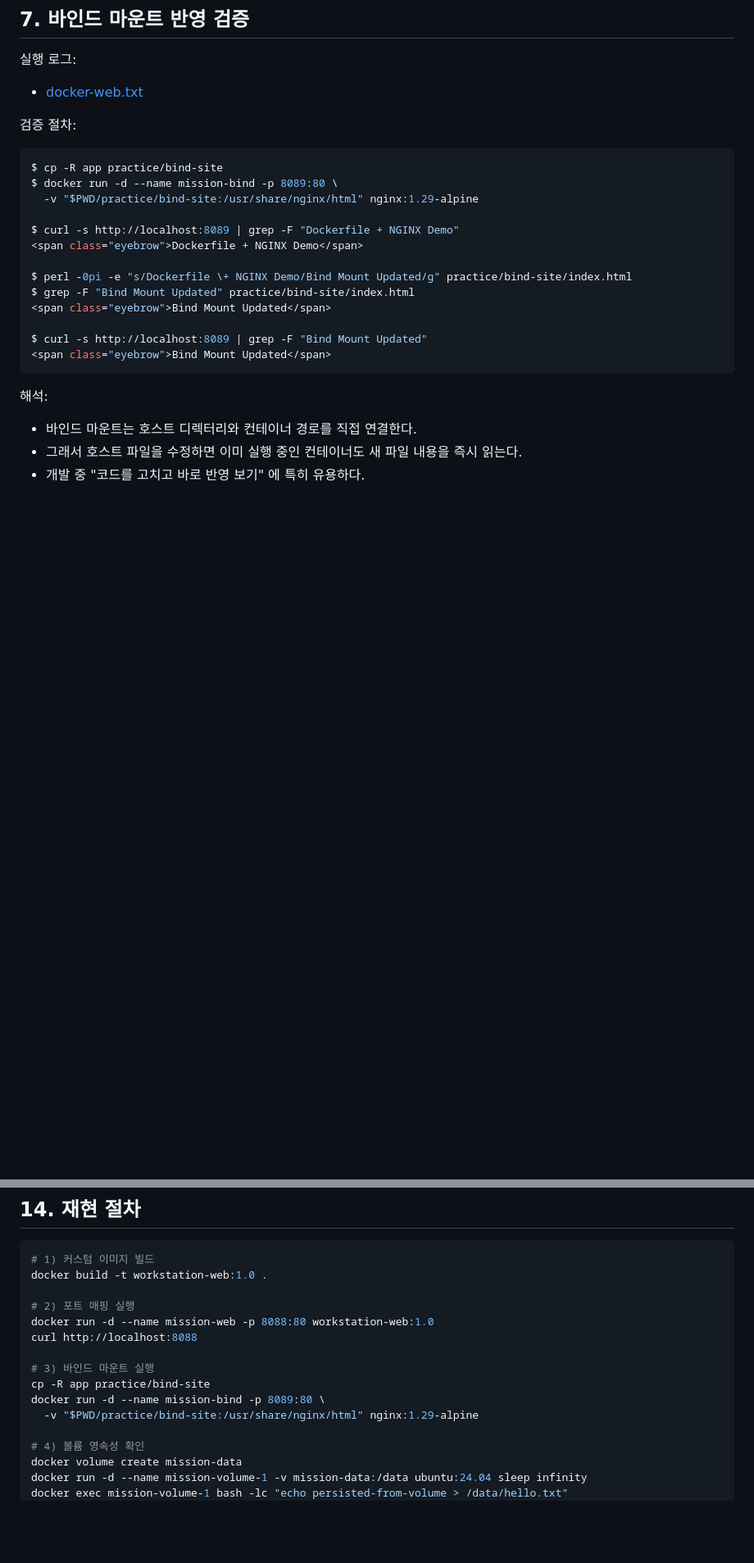
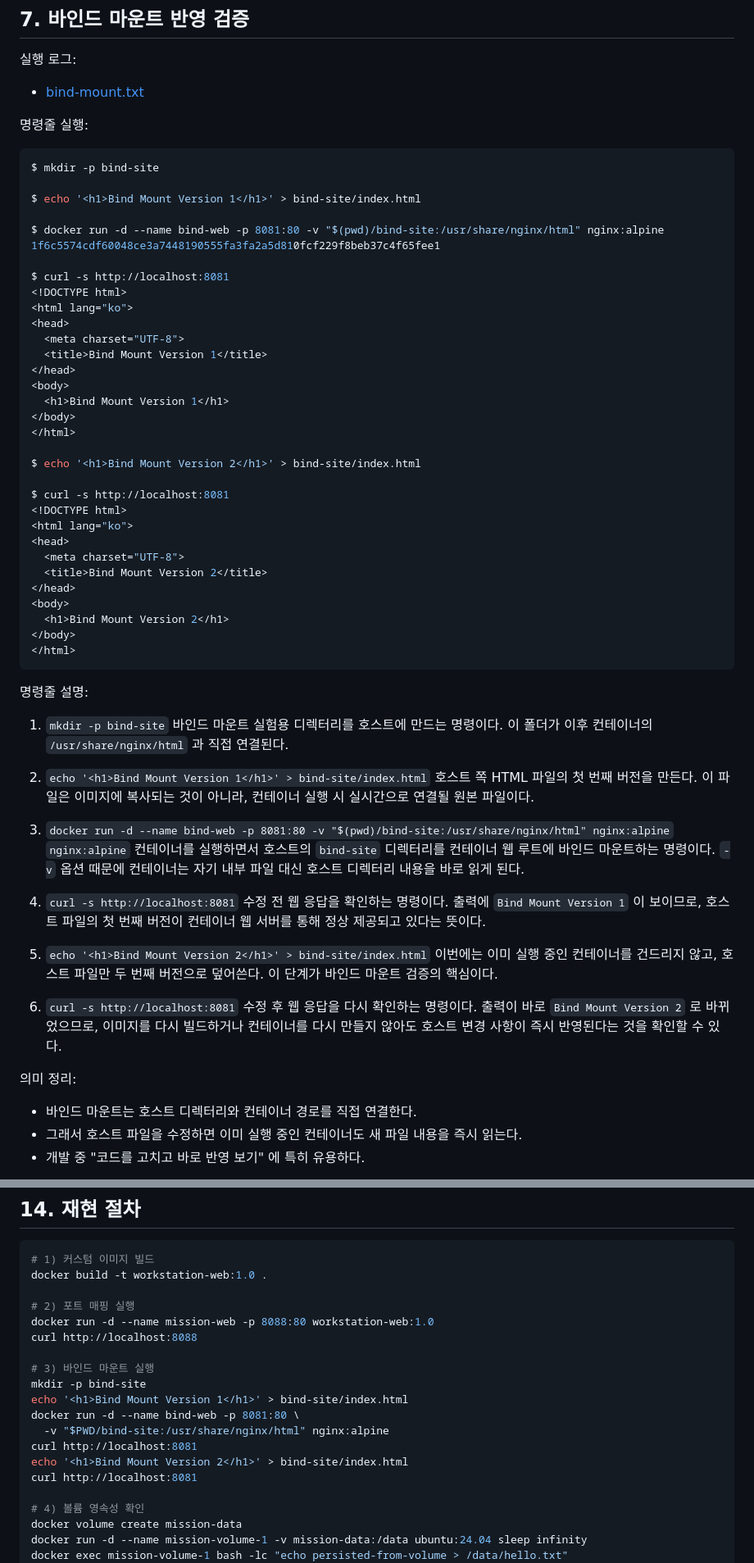
Before and after one commit to request10hour/dev-workstation-setup, a Markdown page: README.md, 2 parts joined by grey strips. Shown at 82% size. GitHub-like rendering; blank space fills up the shorter version.

Commit message:
docs: rewrite bind mount verification section

````diff
--- a/README.md
+++ b/README.md
@@ -553,27 +553,66 @@ $ curl -s http://localhost:8088 | grep -o "<title>Hello Web Server</title>"
 ## 7. 바인드 마운트 반영 검증
 
 실행 로그:
-- [docker-web.txt](docs/logs/docker-web.txt)
+- [bind-mount.txt](docs/logs/bind-mount.txt)
 
-검증 절차:
+명령줄 실행:
 
 ```bash
-$ cp -R app practice/bind-site
-$ docker run -d --name mission-bind -p 8089:80 \
-  -v "$PWD/practice/bind-site:/usr/share/nginx/html" nginx:1.29-alpine
+$ mkdir -p bind-site
 
-$ curl -s http://localhost:8089 | grep -F "Dockerfile + NGINX Demo"
-<span class="eyebrow">Dockerfile + NGINX Demo</span>
+$ echo '<h1>Bind Mount Version 1</h1>' > bind-site/index.html
 
-$ perl -0pi -e "s/Dockerfile \+ NGINX Demo/Bind Mount Updated/g" practice/bind-site/index.html
-$ grep -F "Bind Mount Updated" practice/bind-site/index.html
-<span class="eyebrow">Bind Mount Updated</span>
+$ docker run -d --name bind-web -p 8081:80 -v "$(pwd)/bind-site:/usr/share/nginx/html" nginx:alpine
+1f6c5574cdf60048ce3a7448190555fa3fa2a5d810fcf229f8beb37c4f65fee1
 
-$ curl -s http://localhost:8089 | grep -F "Bind Mount Updated"
-<span class="eyebrow">Bind Mount Updated</span>
+$ curl -s http://localhost:8081
+<!DOCTYPE html>
+<html lang="ko">
+<head>
+  <meta charset="UTF-8">
+  <title>Bind Mount Version 1</title>
+</head>
+<body>
+  <h1>Bind Mount Version 1</h1>
+</body>
+</html>
+
+$ echo '<h1>Bind Mount Version 2</h1>' > bind-site/index.html
+
+$ curl -s http://localhost:8081
+<!DOCTYPE html>
+<html lang="ko">
+<head>
+  <meta charset="UTF-8">
+  <title>Bind Mount Version 2</title>
+</head>
+<body>
+  <h1>Bind Mount Version 2</h1>
+</body>
+</html>
 ```
 
-해석:
+명령줄 설명:
+
+1. `mkdir -p bind-site`
+   바인드 마운트 실험용 디렉터리를 호스트에 만드는 명령이다. 이 폴더가 이후 컨테이너의 `/usr/share/nginx/html` 과 직접 연결된다.
+
+2. `echo '<h1>Bind Mount Version 1</h1>' > bind-site/index.html`
+   호스트 쪽 HTML 파일의 첫 번째 버전을 만든다. 이 파일은 이미지에 복사되는 것이 아니라, 컨테이너 실행 시 실시간으로 연결될 원본 파일이다.
+
+3. `docker run -d --name bind-web -p 8081:80 -v "$(pwd)/bind-site:/usr/share/nginx/html" nginx:alpine`
+   `nginx:alpine` 컨테이너를 실행하면서 호스트의 `bind-site` 디렉터리를 컨테이너 웹 루트에 바인드 마운트하는 명령이다. `-v` 옵션 때문에 컨테이너는 자기 내부 파일 대신 호스트 디렉터리 내용을 바로 읽게 된다.
+
+4. `curl -s http://localhost:8081`
+   수정 전 웹 응답을 확인하는 명령이다. 출력에 `Bind Mount Version 1` 이 보이므로, 호스트 파일의 첫 번째 버전이 컨테이너 웹 서버를 통해 정상 제공되고 있다는 뜻이다.
+
+5. `echo '<h1>Bind Mount Version 2</h1>' > bind-site/index.html`
+   이번에는 이미 실행 중인 컨테이너를 건드리지 않고, 호스트 파일만 두 번째 버전으로 덮어쓴다. 이 단계가 바인드 마운트 검증의 핵심이다.
+
+6. `curl -s http://localhost:8081`
+   수정 후 웹 응답을 다시 확인하는 명령이다. 출력이 바로 `Bind Mount Version 2` 로 바뀌었으므로, 이미지를 다시 빌드하거나 컨테이너를 다시 만들지 않아도 호스트 변경 사항이 즉시 반영된다는 것을 확인할 수 있다.
+
+의미 정리:
 
 - 바인드 마운트는 호스트 디렉터리와 컨테이너 경로를 직접 연결한다.
 - 그래서 호스트 파일을 수정하면 이미 실행 중인 컨테이너도 새 파일 내용을 즉시 읽는다.
@@ -797,9 +843,13 @@ docker run -d --name mission-web -p 8088:80 workstation-web:1.0
 curl http://localhost:8088
 
 # 3) 바인드 마운트 실행
-cp -R app practice/bind-site
-docker run -d --name mission-bind -p 8089:80 \
-  -v "$PWD/practice/bind-site:/usr/share/nginx/html" nginx:1.29-alpine
+mkdir -p bind-site
+echo '<h1>Bind Mount Version 1</h1>' > bind-site/index.html
+docker run -d --name bind-web -p 8081:80 \
+  -v "$PWD/bind-site:/usr/share/nginx/html" nginx:alpine
+curl http://localhost:8081
+echo '<h1>Bind Mount Version 2</h1>' > bind-site/index.html
+curl http://localhost:8081
 
 # 4) 볼륨 영속성 확인
 docker volume create mission-data
````
Also changed, not shown: other parts of README.md (+9 -2 lines), docs/assets/bind-mount-8081-v1.png (added), docs/assets/bind-mount-8081-v2.png (added), 1 other file.
